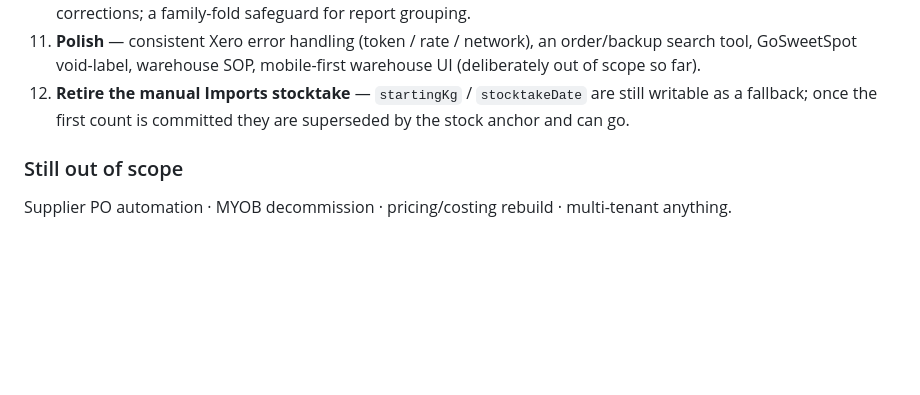
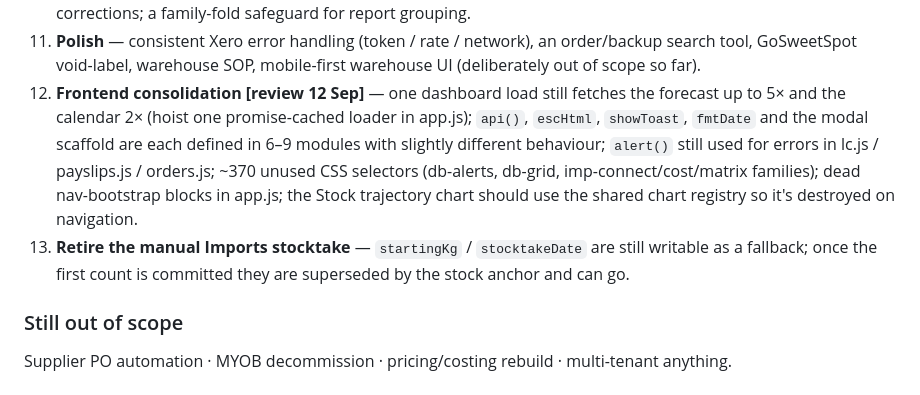
Before and after one commit to Magenta-Apple-NZ/erp-lite, a Markdown page: Business-Hub.md, the part around the change. Drawn GitHub-style; blank space fills up the shorter version.

Commit message:
Docs: record remaining frontend consolidation work in the backlog
Co-Authored-By: Claude Fable 5.1 <noreply@anthropic.com>

```diff
--- a/Business-Hub.md
+++ b/Business-Hub.md
@@ -95,7 +95,8 @@ Roughly by value. Items marked **[review 12 Sep]** came out of the code review a
 9. **Backups** — `backup:*` keys are written without TTL; add a 90-day expiry.
 10. **Data hygiene (ongoing)** — customer/store-name consistency; placeholder-contact cleanup; historical-seed corrections; a family-fold safeguard for report grouping.
 11. **Polish** — consistent Xero error handling (token / rate / network), an order/backup search tool, GoSweetSpot void-label, warehouse SOP, mobile-first warehouse UI (deliberately out of scope so far).
-12. **Retire the manual Imports stocktake** — `startingKg` / `stocktakeDate` are still writable as a fallback; once the first count is committed they are superseded by the stock anchor and can go.
+12. **Frontend consolidation [review 12 Sep]** — one dashboard load still fetches the forecast up to 5× and the calendar 2× (hoist one promise-cached loader in app.js); `api()`, `escHtml`, `showToast`, `fmtDate` and the modal scaffold are each defined in 6–9 modules with slightly different behaviour; `alert()` still used for errors in lc.js / payslips.js / orders.js; ~370 unused CSS selectors (db-alerts, db-grid, imp-connect/cost/matrix families); dead nav-bootstrap blocks in app.js; the Stock trajectory chart should use the shared chart registry so it's destroyed on navigation.
+13. **Retire the manual Imports stocktake** — `startingKg` / `stocktakeDate` are still writable as a fallback; once the first count is committed they are superseded by the stock anchor and can go.
 
 ### Still out of scope
 Supplier PO automation · MYOB decommission · pricing/costing rebuild · multi-tenant anything.
```
